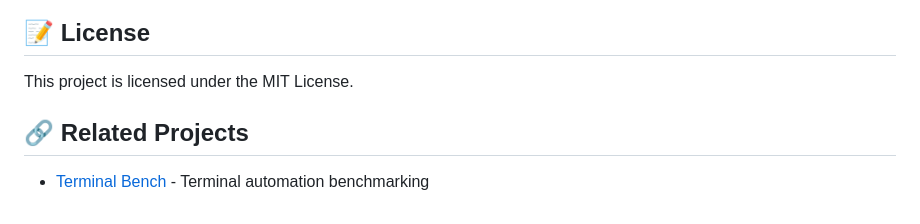
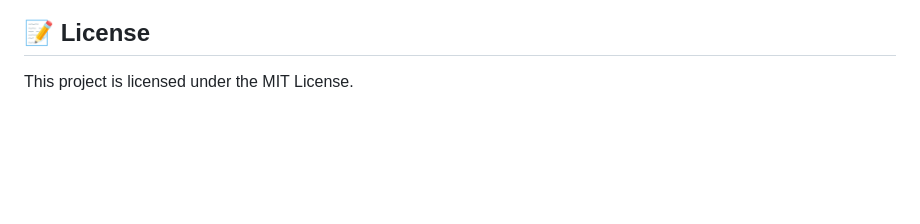
Before and after one commit to William0614/cli-agent-rl, a Markdown page: README.md, the part around the change. Rendered like a GitHub page; blank space fills up the shorter version.

Commit message:
Remove 'Related Projects' section from README
Removed the 'Related Projects' section from the README.

```diff
--- a/README.md
+++ b/README.md
@@ -139,7 +139,3 @@ The project includes comprehensive token counting and optimization features:
 ## 📝 License
 
 This project is licensed under the MIT License.
-
-## 🔗 Related Projects
-
-- [Terminal Bench](https://github.com/terminal-bench/terminal-bench) - Terminal automation benchmarking
```
